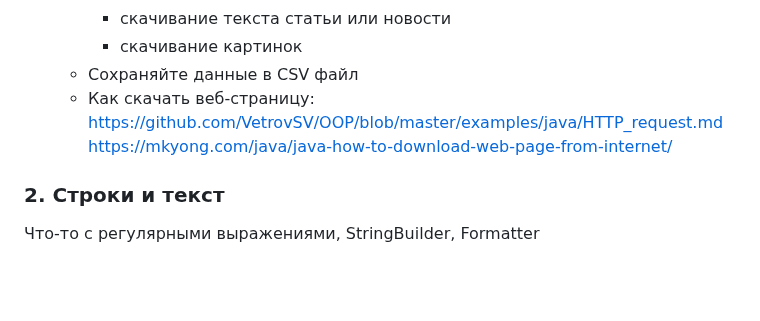
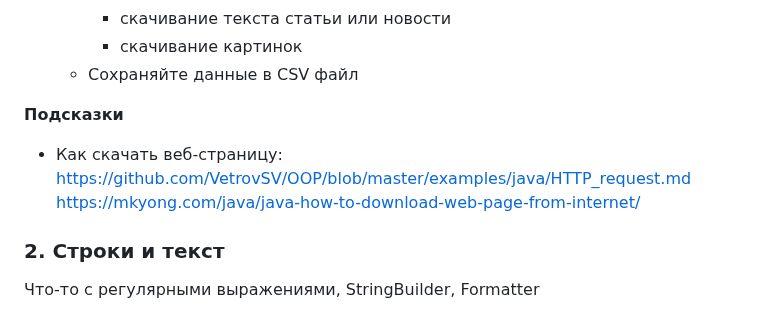
Before and after one commit to ivtipm/BigDataLanguages, a Markdown page: README.md, the part around the change. Rendered like a GitHub page; blank space fills up the shorter version.

```diff
--- a/README.md
+++ b/README.md
@@ -33,8 +33,11 @@
      - скачивание текста статьи или новости
      - скачивание картинок
    - Сохраняйте данные в CSV файл
-   * Как скачать веб-страницу: https://github.com/VetrovSV/OOP/blob/master/examples/java/HTTP_request.md
+
+**Подсказки**
+* Как скачать веб-страницу: https://github.com/VetrovSV/OOP/blob/master/examples/java/HTTP_request.md
    https://mkyong.com/java/java-how-to-download-web-page-from-internet/
+
 
 ### 2. Строки и текст
 Что-то с регулярными выражениями, StringBuilder, Formatter
```
